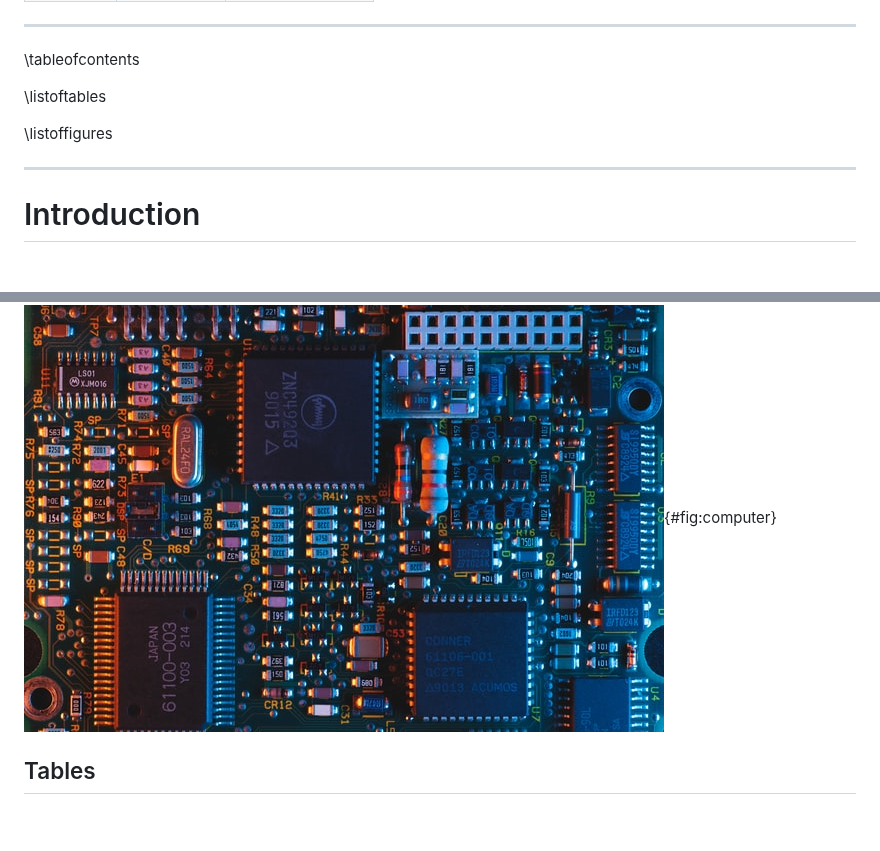
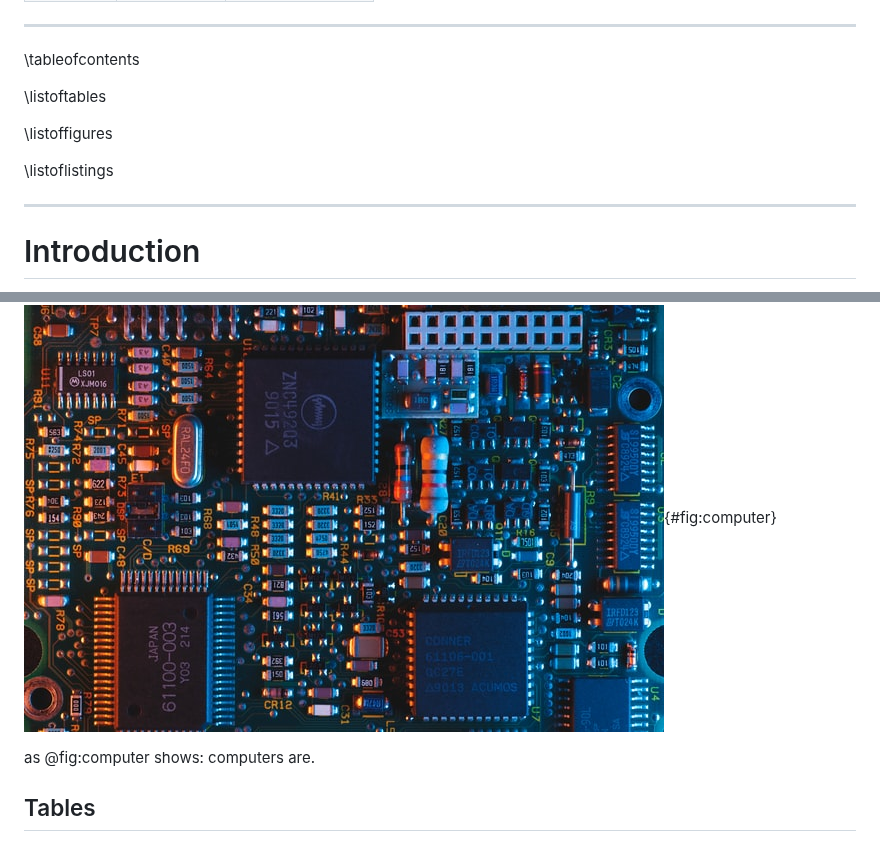
Before and after one commit to TrustedComputingGroup/pandoc, a Markdown page: sample1.md, 2 parts joined by grey strips. Rendered like a GitHub page; blank space fills up the shorter version.

```diff
--- a/sample1.md
+++ b/sample1.md
@@ -53,6 +53,8 @@ and brands contained herein are the property of their respective owners.
 
 \listoffigures
 
+\listoflistings
+
 ---
 
 # Introduction
@@ -87,6 +89,8 @@ As [@eq:FermatsLastTheorem] demonstrates, math is hard.
 ### Computer
 
 ![a computer](computer.jpg){#fig:computer}
+
+as @fig:computer shows: computers are.
 
 ## Tables
 
```
Also changed, not shown: other parts of sample1.md (+1 -1 lines).
